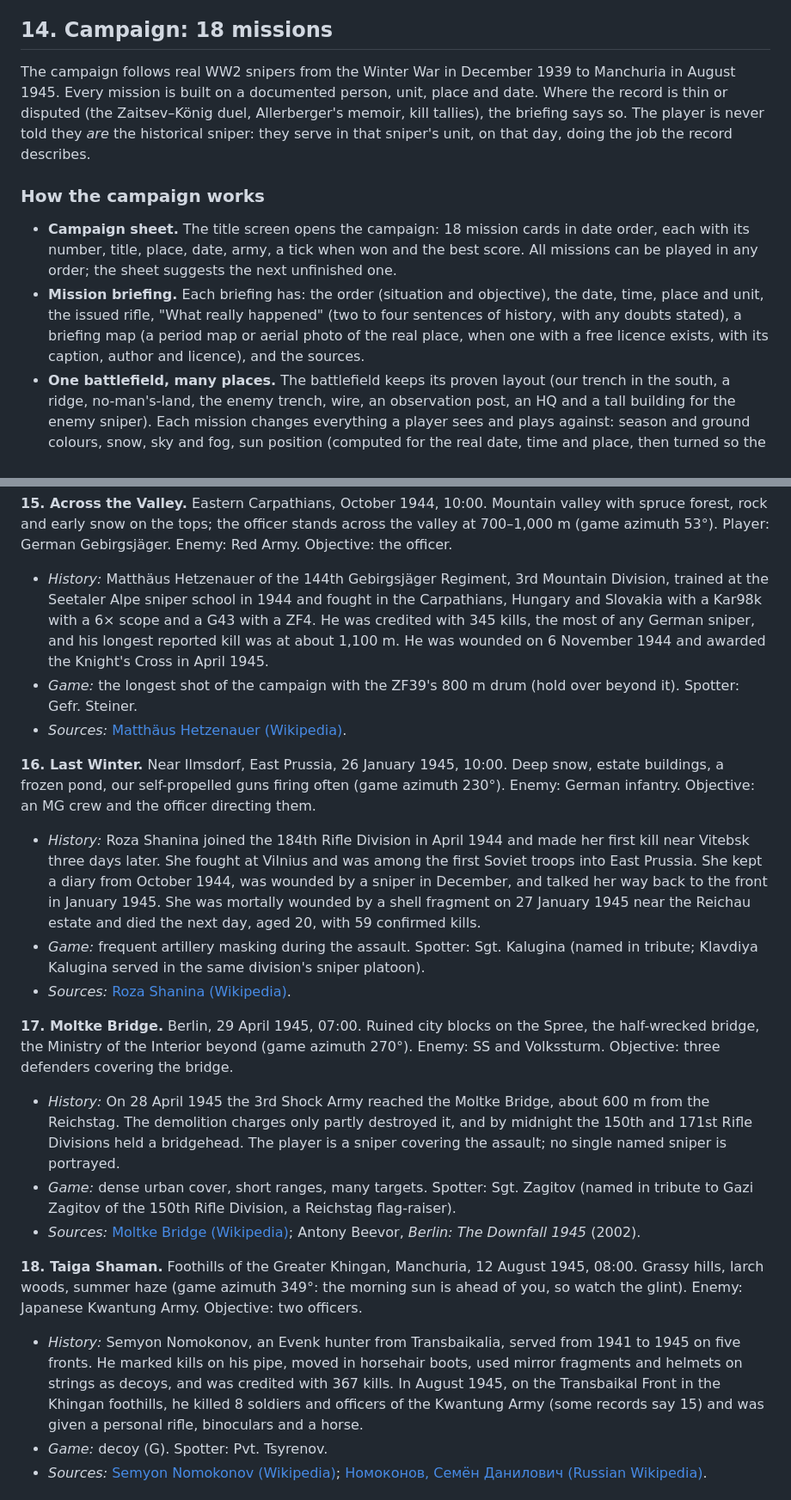
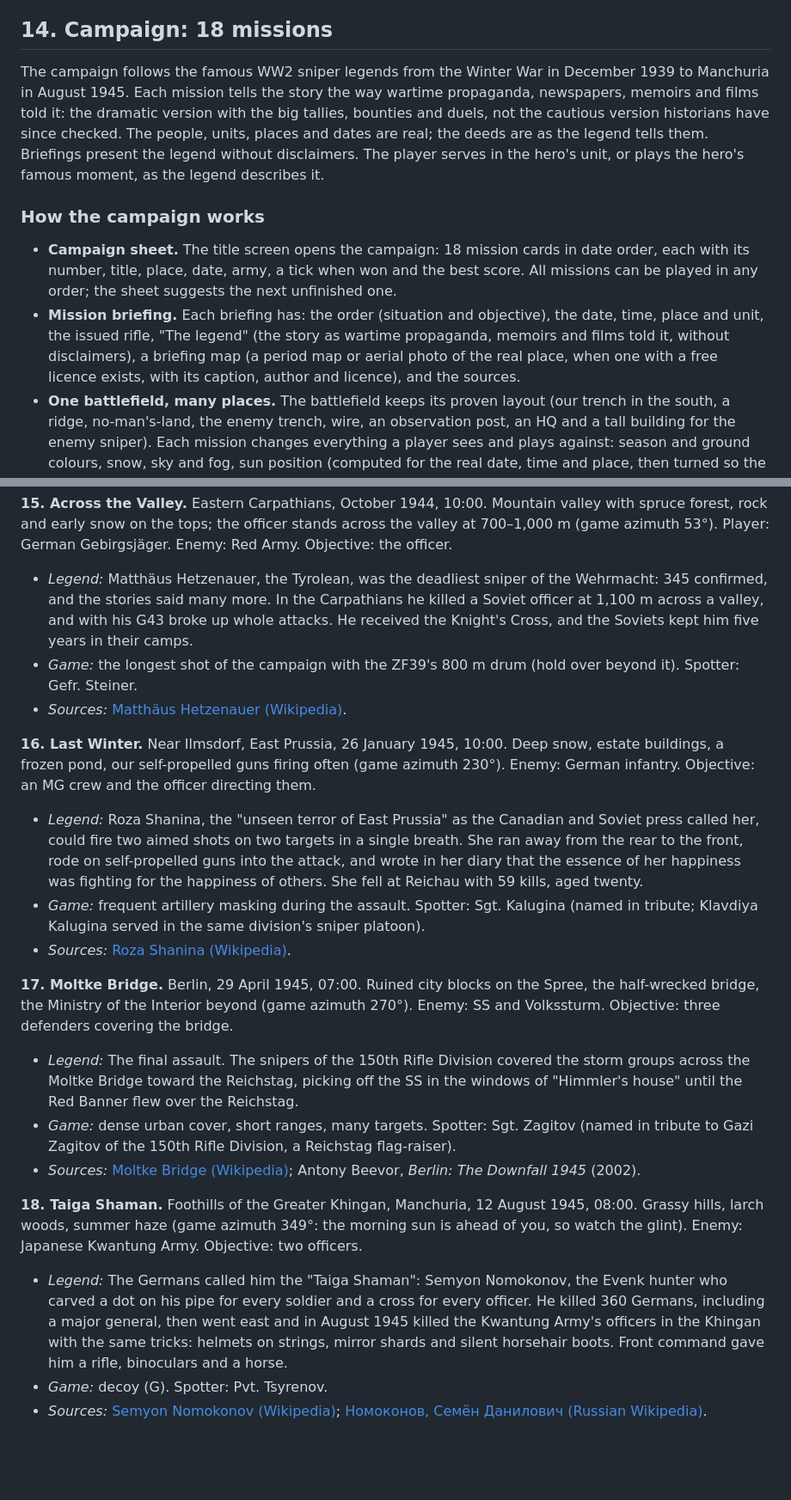
Before and after one commit to p3trk/stalingrad-sniper, a Markdown page: GDD.md, 2 parts joined by grey strips. Shown at 86% size. GitHub-like rendering; blank space fills up the shorter version.

```diff
--- a/GDD.md
+++ b/GDD.md
@@ -272,12 +272,12 @@ The tutorial uses a fixed wind of 8 mph from 9 o'clock (full value) on the shot
 
 ## 14. Campaign: 18 missions
 
-The campaign follows real WW2 snipers from the Winter War in December 1939 to Manchuria in August 1945. Every mission is built on a documented person, unit, place and date. Where the record is thin or disputed (the Zaitsev–König duel, Allerberger's memoir, kill tallies), the briefing says so. The player is never told they *are* the historical sniper: they serve in that sniper's unit, on that day, doing the job the record describes.
+The campaign follows the famous WW2 sniper legends from the Winter War in December 1939 to Manchuria in August 1945. Each mission tells the story the way wartime propaganda, newspapers, memoirs and films told it: the dramatic version with the big tallies, bounties and duels, not the cautious version historians have since checked. The people, units, places and dates are real; the deeds are as the legend tells them. Briefings present the legend without disclaimers. The player serves in the hero's unit, or plays the hero's famous moment, as the legend describes it.
 
 ### How the campaign works
 
 - **Campaign sheet.** The title screen opens the campaign: 18 mission cards in date order, each with its number, title, place, date, army, a tick when won and the best score. All missions can be played in any order; the sheet suggests the next unfinished one.
-- **Mission briefing.** Each briefing has: the order (situation and objective), the date, time, place and unit, the issued rifle, "What really happened" (two to four sentences of history, with any doubts stated), a briefing map (a period map or aerial photo of the real place, when one with a free licence exists, with its caption, author and licence), and the sources.
+- **Mission briefing.** Each briefing has: the order (situation and objective), the date, time, place and unit, the issued rifle, "The legend" (the story as wartime propaganda, memoirs and films told it, without disclaimers), a briefing map (a period map or aerial photo of the real place, when one with a free licence exists, with its caption, author and licence), and the sources.
 - **One battlefield, many places.** The battlefield keeps its proven layout (our trench in the south, a ridge, no-man's-land, the enemy trench, wire, an observation post, an HQ and a tall building for the enemy sniper). Each mission changes everything a player sees and plays against: season and ground colours, snow, sky and fog, sun position (computed for the real date, time and place, then turned so the enemy is at the top of the map), wind, the terrain type (steppe, forest, urban ruins, bocage, polder, mountains, jungle), the buildings and their names, the enemy army and uniforms, the objective, the issued rifle, the spotter's name and the medal table. The mission is chosen with `?m=N` in the page address, so loading a mission rebuilds the whole world.
 - **Rifle.** Each mission issues the historical rifle (or the closest one in the game, stated in the briefing). The original Red October mission keeps the free rifle choice.
 - **Progress** (wins, best score, best medal) is kept in the browser's local storage. Losing it only clears the ticks.
@@ -394,22 +394,22 @@ Sun positions were computed for the real place, date and local time, then turned
 - *Sources:* [Bruno Sutkus (Wikipedia)](https://en.wikipedia.org/wiki/Bruno_Sutkus); Sutkus, *Im Fadenkreuz* (Munin, 2003).
 
 **15. Across the Valley.** Eastern Carpathians, October 1944, 10:00. Mountain valley with spruce forest, rock and early snow on the tops; the officer stands across the valley at 700–1,000 m (game azimuth 53°). Player: German Gebirgsjäger. Enemy: Red Army. Objective: the officer.
-- *History:* Matthäus Hetzenauer of the 144th Gebirgsjäger Regiment, 3rd Mountain Division, trained at the Seetaler Alpe sniper school in 1944 and fought in the Carpathians, Hungary and Slovakia with a Kar98k with a 6× scope and a G43 with a ZF4. He was credited with 345 kills, the most of any German sniper, and his longest reported kill was at about 1,100 m. He was wounded on 6 November 1944 and awarded the Knight's Cross in April 1945.
+- *Legend:* Matthäus Hetzenauer, the Tyrolean, was the deadliest sniper of the Wehrmacht: 345 confirmed, and the stories said many more. In the Carpathians he killed a Soviet officer at 1,100 m across a valley, and with his G43 broke up whole attacks. He received the Knight's Cross, and the Soviets kept him five years in their camps.
 - *Game:* the longest shot of the campaign with the ZF39's 800 m drum (hold over beyond it). Spotter: Gefr. Steiner.
 - *Sources:* [Matthäus Hetzenauer (Wikipedia)](https://en.wikipedia.org/wiki/Matth%C3%A4us_Hetzenauer).
 
 **16. Last Winter.** Near Ilmsdorf, East Prussia, 26 January 1945, 10:00. Deep snow, estate buildings, a frozen pond, our self-propelled guns firing often (game azimuth 230°). Enemy: German infantry. Objective: an MG crew and the officer directing them.
-- *History:* Roza Shanina joined the 184th Rifle Division in April 1944 and made her first kill near Vitebsk three days later. She fought at Vilnius and was among the first Soviet troops into East Prussia. She kept a diary from October 1944, was wounded by a sniper in December, and talked her way back to the front in January 1945. She was mortally wounded by a shell fragment on 27 January 1945 near the Reichau estate and died the next day, aged 20, with 59 confirmed kills.
+- *Legend:* Roza Shanina, the "unseen terror of East Prussia" as the Canadian and Soviet press called her, could fire two aimed shots on two targets in a single breath. She ran away from the rear to the front, rode on self-propelled guns into the attack, and wrote in her diary that the essence of her happiness was fighting for the happiness of others. She fell at Reichau with 59 kills, aged twenty.
 - *Game:* frequent artillery masking during the assault. Spotter: Sgt. Kalugina (named in tribute; Klavdiya Kalugina served in the same division's sniper platoon).
 - *Sources:* [Roza Shanina (Wikipedia)](https://en.wikipedia.org/wiki/Roza_Shanina).
 
 **17. Moltke Bridge.** Berlin, 29 April 1945, 07:00. Ruined city blocks on the Spree, the half-wrecked bridge, the Ministry of the Interior beyond (game azimuth 270°). Enemy: SS and Volkssturm. Objective: three defenders covering the bridge.
-- *History:* On 28 April 1945 the 3rd Shock Army reached the Moltke Bridge, about 600 m from the Reichstag. The demolition charges only partly destroyed it, and by midnight the 150th and 171st Rifle Divisions held a bridgehead. The player is a sniper covering the assault; no single named sniper is portrayed.
+- *Legend:* The final assault. The snipers of the 150th Rifle Division covered the storm groups across the Moltke Bridge toward the Reichstag, picking off the SS in the windows of "Himmler's house" until the Red Banner flew over the Reichstag.
 - *Game:* dense urban cover, short ranges, many targets. Spotter: Sgt. Zagitov (named in tribute to Gazi Zagitov of the 150th Rifle Division, a Reichstag flag-raiser).
 - *Sources:* [Moltke Bridge (Wikipedia)](https://en.wikipedia.org/wiki/Moltke_Bridge); Antony Beevor, *Berlin: The Downfall 1945* (2002).
 
 **18. Taiga Shaman.** Foothills of the Greater Khingan, Manchuria, 12 August 1945, 08:00. Grassy hills, larch woods, summer haze (game azimuth 349°: the morning sun is ahead of you, so watch the glint). Enemy: Japanese Kwantung Army. Objective: two officers.
-- *History:* Semyon Nomokonov, an Evenk hunter from Transbaikalia, served from 1941 to 1945 on five fronts. He marked kills on his pipe, moved in horsehair boots, used mirror fragments and helmets on strings as decoys, and was credited with 367 kills. In August 1945, on the Transbaikal Front in the Khingan foothills, he killed 8 soldiers and officers of the Kwantung Army (some records say 15) and was given a personal rifle, binoculars and a horse.
+- *Legend:* The Germans called him the "Taiga Shaman": Semyon Nomokonov, the Evenk hunter who carved a dot on his pipe for every soldier and a cross for every officer. He killed 360 Germans, including a major general, then went east and in August 1945 killed the Kwantung Army's officers in the Khingan with the same tricks: helmets on strings, mirror shards and silent horsehair boots. Front command gave him a rifle, binoculars and a horse.
 - *Game:* decoy (G). Spotter: Pvt. Tsyrenov.
 - *Sources:* [Semyon Nomokonov (Wikipedia)](https://en.wikipedia.org/wiki/Semyon_Nomokonov); [Номоконов, Семён Данилович (Russian Wikipedia)](https://ru.wikipedia.org/wiki/%D0%9D%D0%BE%D0%BC%D0%BE%D0%BA%D0%BE%D0%BD%D0%BE%D0%B2,_%D0%A1%D0%B5%D0%BC%D1%91%D0%BD_%D0%94%D0%B0%D0%BD%D0%B8%D0%BB%D0%BE%D0%B2%D0%B8%D1%87).
 
```
Also changed, not shown: other parts of GDD.md (+16 -16 lines).
